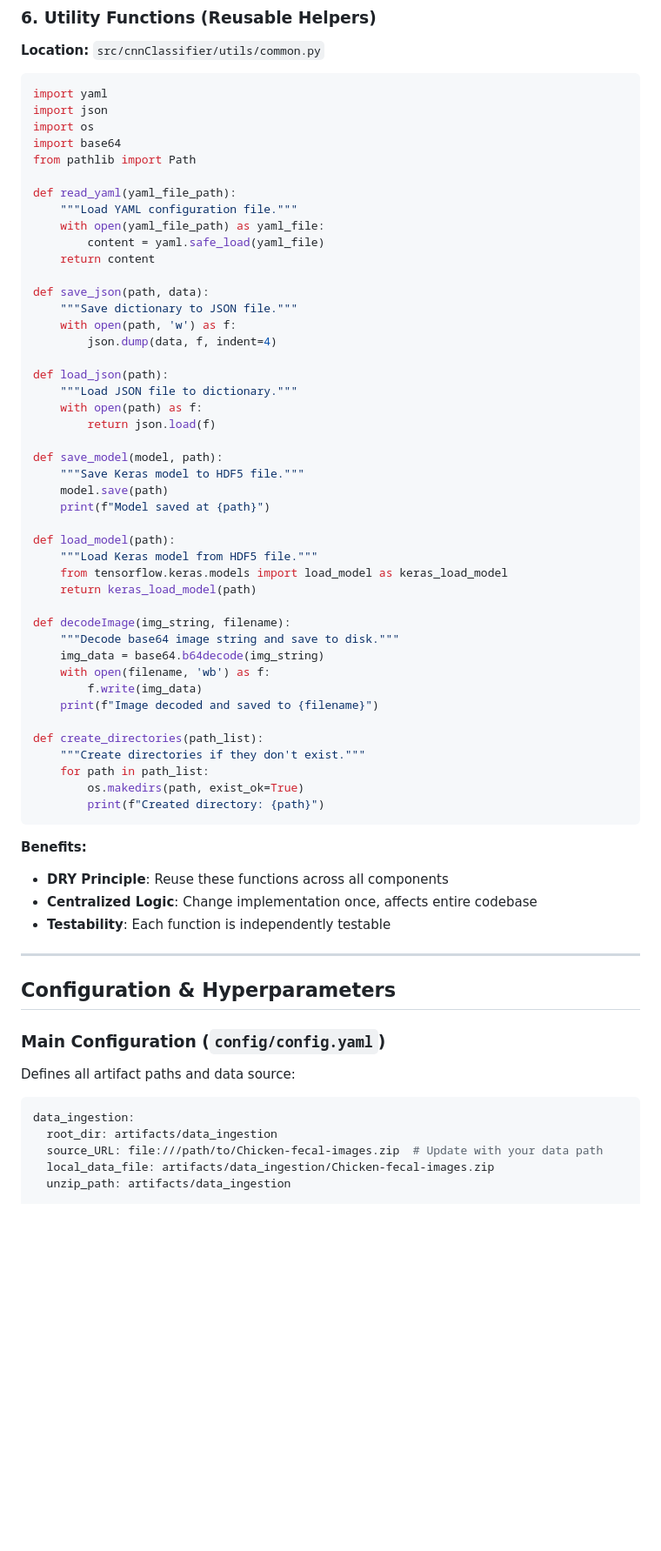
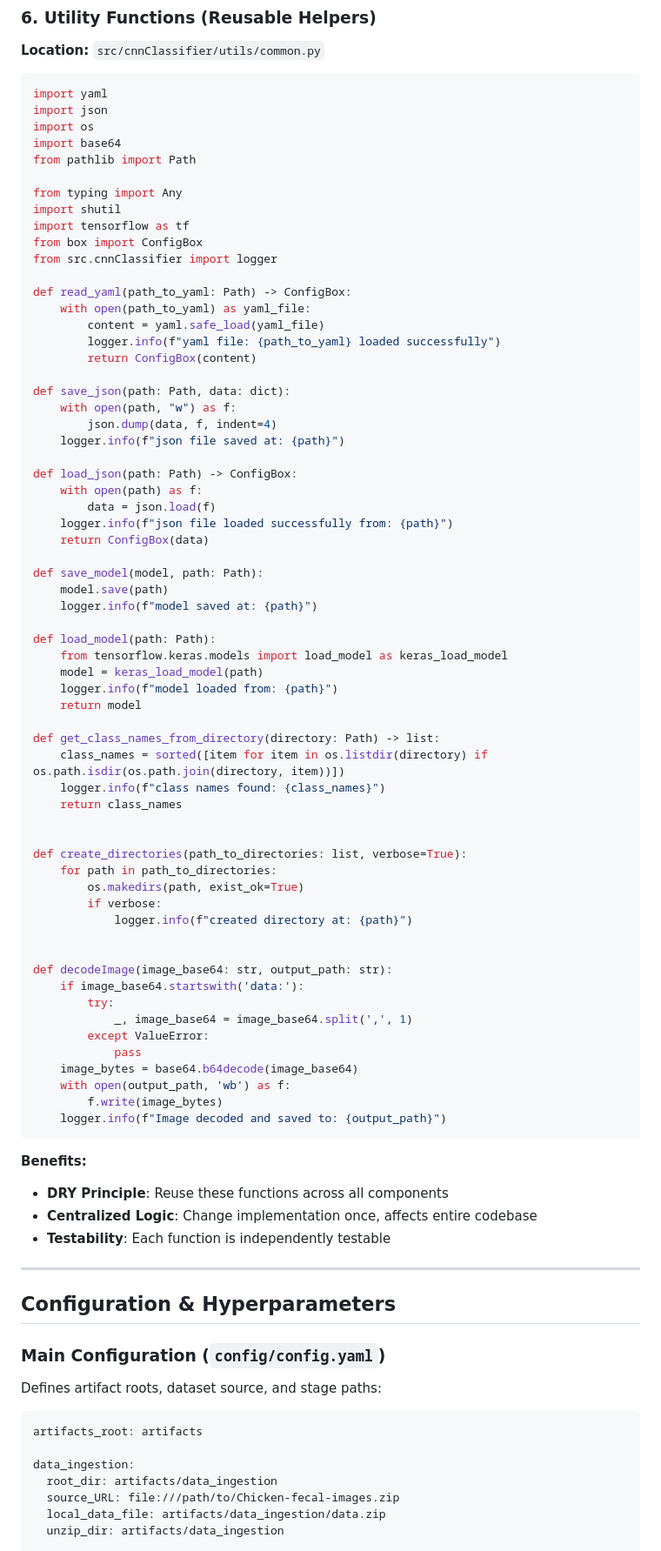
Before and after one commit to Harshgoyal2004/chicken_disease_classification, a Markdown page: README.md, the part around the change printed below. Shown: that part at 87% size. Drawn GitHub-style; blank space fills up the shorter version.

````diff
--- a/README.md
+++ b/README.md
@@ -558,44 +547,62 @@ import os
 import base64
 from pathlib import Path
 
-def read_yaml(yaml_file_path):
-    """Load YAML configuration file."""
-    with open(yaml_file_path) as yaml_file:
+from typing import Any
+import shutil
+import tensorflow as tf
+from box import ConfigBox
+from src.cnnClassifier import logger
+
+def read_yaml(path_to_yaml: Path) -> ConfigBox:
+    with open(path_to_yaml) as yaml_file:
         content = yaml.safe_load(yaml_file)
-    return content
+        logger.info(f"yaml file: {path_to_yaml} loaded successfully")
+        return ConfigBox(content)
 
-def save_json(path, data):
-    """Save dictionary to JSON file."""
-    with open(path, 'w') as f:
+def save_json(path: Path, data: dict):
+    with open(path, "w") as f:
         json.dump(data, f, indent=4)
+    logger.info(f"json file saved at: {path}")
 
-def load_json(path):
-    """Load JSON file to dictionary."""
+def load_json(path: Path) -> ConfigBox:
     with open(path) as f:
-        return json.load(f)
+        data = json.load(f)
+    logger.info(f"json file loaded successfully from: {path}")
+    return ConfigBox(data)
 
-def save_model(model, path):
-    """Save Keras model to HDF5 file."""
+def save_model(model, path: Path):
     model.save(path)
-    print(f"Model saved at {path}")
+    logger.info(f"model saved at: {path}")
 
-def load_model(path):
-    """Load Keras model from HDF5 file."""
+def load_model(path: Path):
     from tensorflow.keras.models import load_model as keras_load_model
-    return keras_load_model(path)
+    model = keras_load_model(path)
+    logger.info(f"model loaded from: {path}")
+    return model
 
-def decodeImage(img_string, filename):
-    """Decode base64 image string and save to disk."""
-    img_data = base64.b64decode(img_string)
-    with open(filename, 'wb') as f:
-        f.write(img_data)
-    print(f"Image decoded and saved to {filename}")
+def get_class_names_from_directory(directory: Path) -> list:
+    class_names = sorted([item for item in os.listdir(directory) if os.path.isdir(os.path.join(directory, item))])
+    logger.info(f"class names found: {class_names}")
+    return class_names
 
-def create_directories(path_list):
-    """Create directories if they don't exist."""
-    for path in path_list:
+
+def create_directories(path_to_directories: list, verbose=True):
+    for path in path_to_directories:
         os.makedirs(path, exist_ok=True)
-        print(f"Created directory: {path}")
+        if verbose:
+            logger.info(f"created directory at: {path}")
+
+
+def decodeImage(image_base64: str, output_path: str):
+    if image_base64.startswith('data:'):
+        try:
+            _, image_base64 = image_base64.split(',', 1)
+        except ValueError:
+            pass
+    image_bytes = base64.b64decode(image_base64)
+    with open(output_path, 'wb') as f:
+        f.write(image_bytes)
+    logger.info(f"Image decoded and saved to: {output_path}")
 ```
 
 **Benefits:**
@@ -609,13 +616,15 @@ def create_directories(path_list):
 
 ### Main Configuration (`config/config.yaml`)
 
-Defines all artifact paths and data source:
+Defines artifact roots, dataset source, and stage paths:
 ```yaml
+artifacts_root: artifacts
+
 data_ingestion:
   root_dir: artifacts/data_ingestion
-  source_URL: file:///path/to/Chicken-fecal-images.zip  # Update with your data path
-  local_data_file: artifacts/data_ingestion/Chicken-fecal-images.zip
-  unzip_path: artifacts/data_ingestion
+  source_URL: file:///path/to/Chicken-fecal-images.zip
+  local_data_file: artifacts/data_ingestion/data.zip
+  unzip_dir: artifacts/data_ingestion
 
 prepare_base_model:
   root_dir: artifacts/prepare_base_model
````
Also changed, not shown: other parts of README.md (+276 -198 lines).
